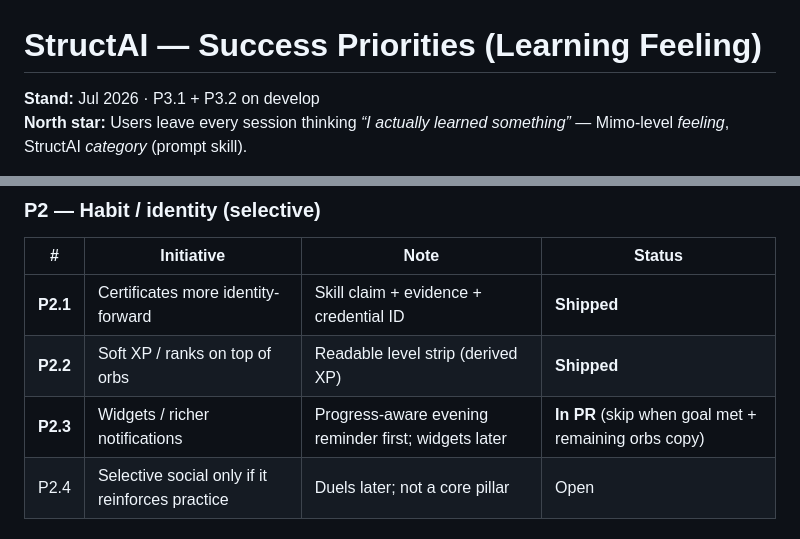
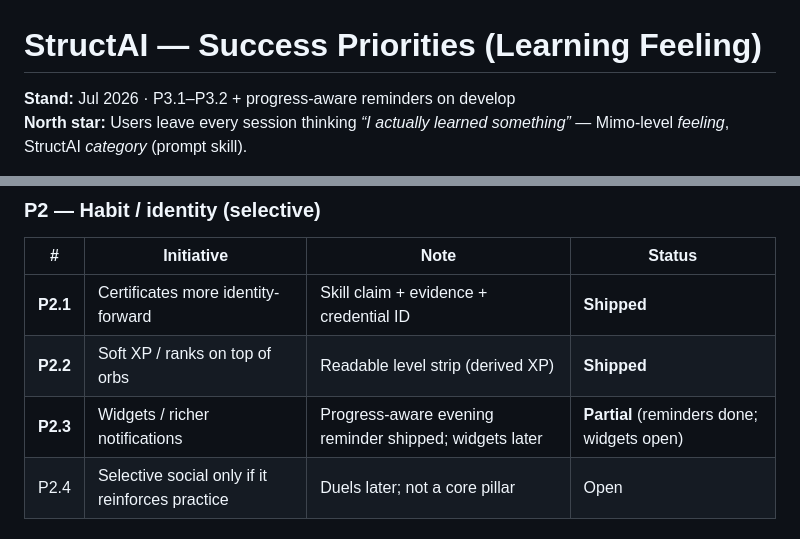
Before and after one commit to Tenjire905/StructAI, a Markdown page: product-integration/SUCCESS-PRIORITIES.md, 2 parts joined by grey strips. Rendered like a GitHub page.

Commit message:
docs: mark P2.3 reminder slice shipped (widgets still open)
Co-authored-by: Tenjire905 <Tenjire905@users.noreply.github.com>

```diff
--- a/product-integration/SUCCESS-PRIORITIES.md
+++ b/product-integration/SUCCESS-PRIORITIES.md
@@ -1,6 +1,6 @@
 # StructAI — Success Priorities (Learning Feeling)
 
-**Stand:** Jul 2026 · P3.1 + P3.2 on develop
+**Stand:** Jul 2026 · P3.1–P3.2 + progress-aware reminders on develop
 **North star:** Users leave every session thinking *“I actually learned something”* — Mimo-level *feeling*, StructAI *category* (prompt skill).
 
 **Teach-by-doing peers:** Iro AI (threat 5), AiQ (4), PromptFluent (3), PromptSpar (3).
@@ -83,7 +83,7 @@ We do **not** need to match content volume to win — feedback loops + session c
 |---|------------|------|--------|
 | **P2.1** | Certificates more identity-forward | Skill claim + evidence + credential ID | **Shipped** |
 | **P2.2** | Soft XP / ranks on top of orbs | Readable level strip (derived XP) | **Shipped** |
-| **P2.3** | Widgets / richer notifications | Progress-aware evening reminder first; widgets later | **In PR** (skip when goal met + remaining orbs copy) |
+| **P2.3** | Widgets / richer notifications | Progress-aware evening reminder shipped; widgets later | **Partial** (reminders done; widgets open) |
 | P2.4 | Selective social only if it reinforces practice | Duels later; not a core pillar | Open |
 
 ### P3 — Growth
```
